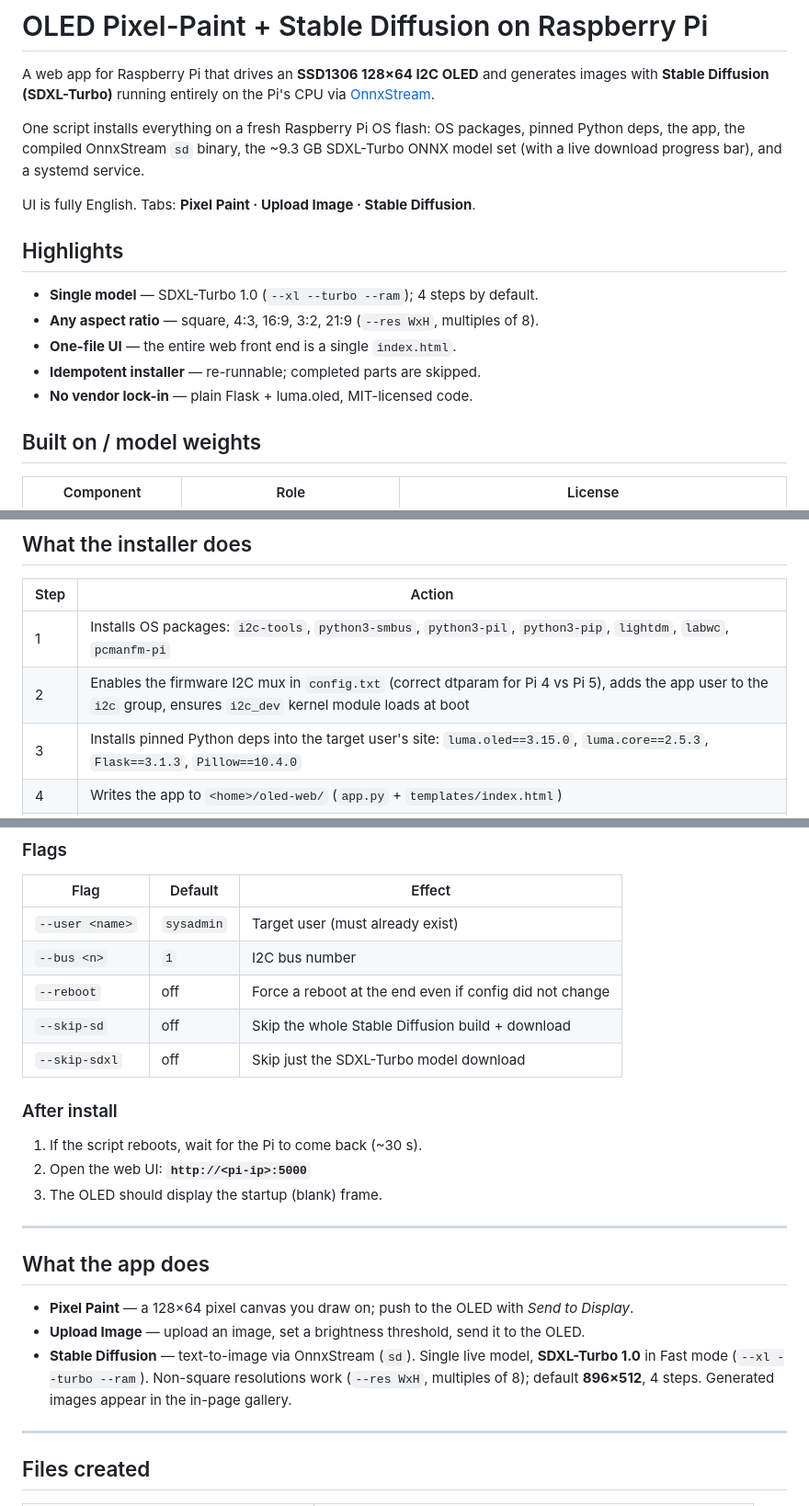
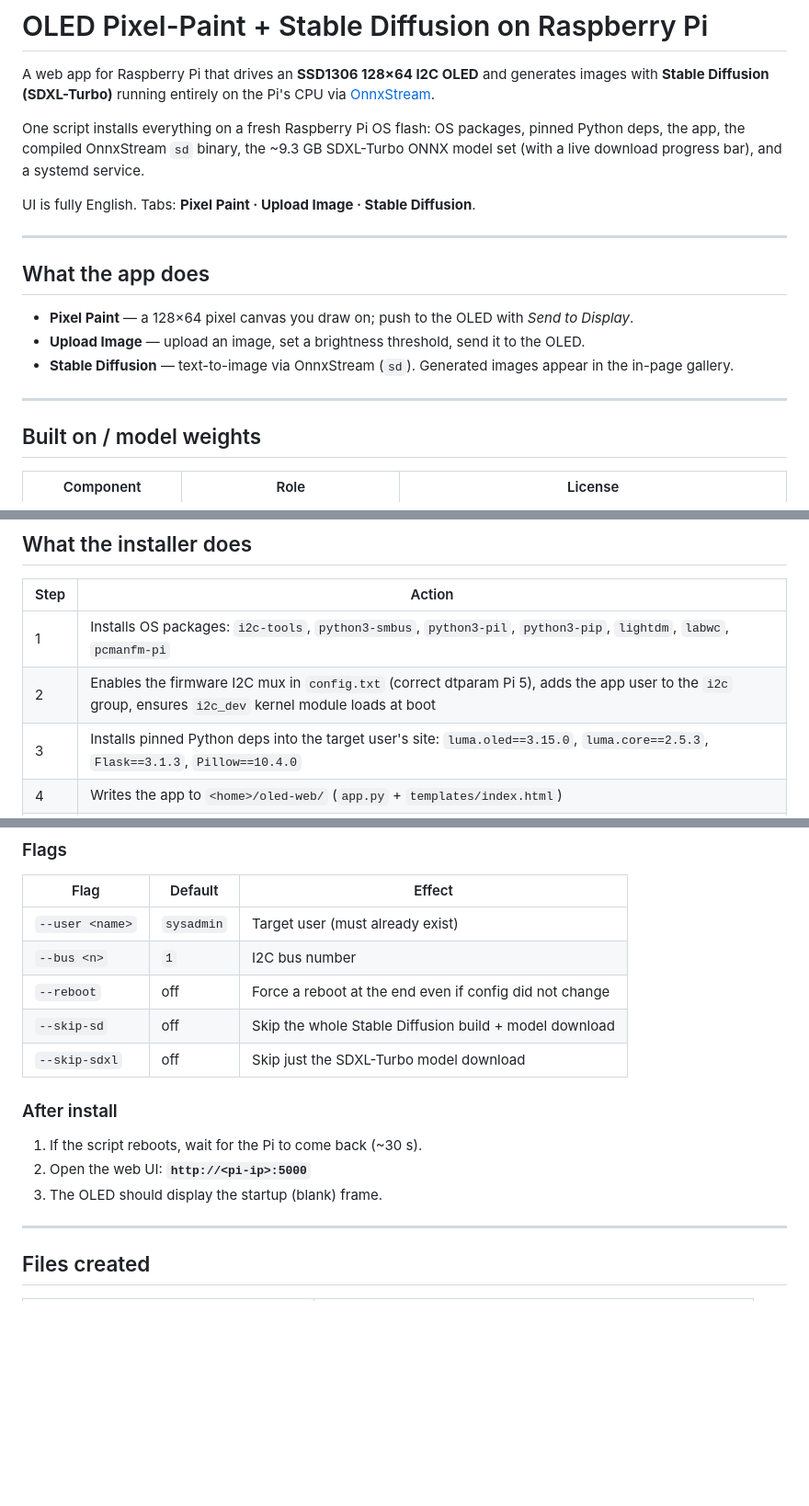
Before and after one commit to badakih/oled-sdxl-pi, a Markdown page: README.md, 3 parts joined by grey strips. Shown at 92% size. Rendered like a GitHub page; blank space fills up the shorter version.

Commit message:
README: restructure intro (app overview up top), narrow hardware notes to tested Pi 5 setup

```diff
--- a/README.md
+++ b/README.md
@@ -11,15 +11,18 @@ service.
 
 UI is fully English. Tabs: **Pixel Paint · Upload Image · Stable Diffusion**.
 
-## Highlights
+---
 
-- **Single model** — SDXL-Turbo 1.0
-  (`--xl --turbo --ram`); 4 steps by default.
-- **Any aspect ratio** — square, 4:3, 16:9, 3:2, 21:9 (`--res WxH`,
-  multiples of 8).
-- **One-file UI** — the entire web front end is a single `index.html`.
-- **Idempotent installer** — re-runnable; completed parts are skipped.
-- **No vendor lock-in** — plain Flask + luma.oled, MIT-licensed code.
+## What the app does
+
+- **Pixel Paint** — a 128×64 pixel canvas you draw on; push to the OLED with
+  *Send to Display*.
+- **Upload Image** — upload an image, set a brightness threshold, send it to
+  the OLED.
+- **Stable Diffusion** — text-to-image via OnnxStream (`sd`).
+  Generated images appear in the in-page gallery.
+
+---
 
 ## Built on / model weights
 
@@ -45,7 +48,7 @@ repo at install time; this repository does not redistribute them.
 | Step | Action |
 |------|--------|
 | 1 | Installs OS packages: `i2c-tools`, `python3-smbus`, `python3-pil`, `python3-pip`, `lightdm`, `labwc`, `pcmanfm-pi` |
-| 2 | Enables the firmware I2C mux in `config.txt` (correct dtparam for Pi 4 vs Pi 5), adds the app user to the `i2c` group, ensures `i2c_dev` kernel module loads at boot |
+| 2 | Enables the firmware I2C mux in `config.txt` (correct dtparam Pi 5), adds the app user to the `i2c` group, ensures `i2c_dev` kernel module loads at boot |
 | 3 | Installs pinned Python deps into the target user's site: `luma.oled==3.15.0`, `luma.core==2.5.3`, `Flask==3.1.3`, `Pillow==10.4.0` |
 | 4 | Writes the app to `<home>/oled-web/` (`app.py` + `templates/index.html`) |
 | 5 | Compiles **OnnxStream** and downloads the **SDXL-Turbo** models (~9.3 GB) in parallel, with a **live download progress bar** |
@@ -122,7 +125,7 @@ I2C config change takes effect at the first boot.
 | `--user <name>` | `sysadmin` | Target user (must already exist) |
 | `--bus <n>` | `1` | I2C bus number |
 | `--reboot` | off | Force a reboot at the end even if config did not change |
-| `--skip-sd` | off | Skip the whole Stable Diffusion build + download |
+| `--skip-sd` | off | Skip the whole Stable Diffusion build + model download |
 | `--skip-sdxl` | off | Skip just the SDXL-Turbo model download |
 
 ### After install
@@ -130,19 +133,6 @@ I2C config change takes effect at the first boot.
 1. If the script reboots, wait for the Pi to come back (~30 s).
 2. Open the web UI: **`http://<pi-ip>:5000`**
 3. The OLED should display the startup (blank) frame.
-
----
-
-## What the app does
-
-- **Pixel Paint** — a 128×64 pixel canvas you draw on; push to the OLED with
-  *Send to Display*.
-- **Upload Image** — upload an image, set a brightness threshold, send it to
-  the OLED.
-- **Stable Diffusion** — text-to-image via OnnxStream (`sd`). Single live
-  model, **SDXL-Turbo 1.0** in Fast mode (`--xl --turbo --ram`). Non-square
-  resolutions work (`--res WxH`, multiples of 8); default **896×512**, 4 steps.
-  Generated images appear in the in-page gallery.
 
 ---
 
```
Also changed, not shown: other parts of README.md (+1 -1 lines).
